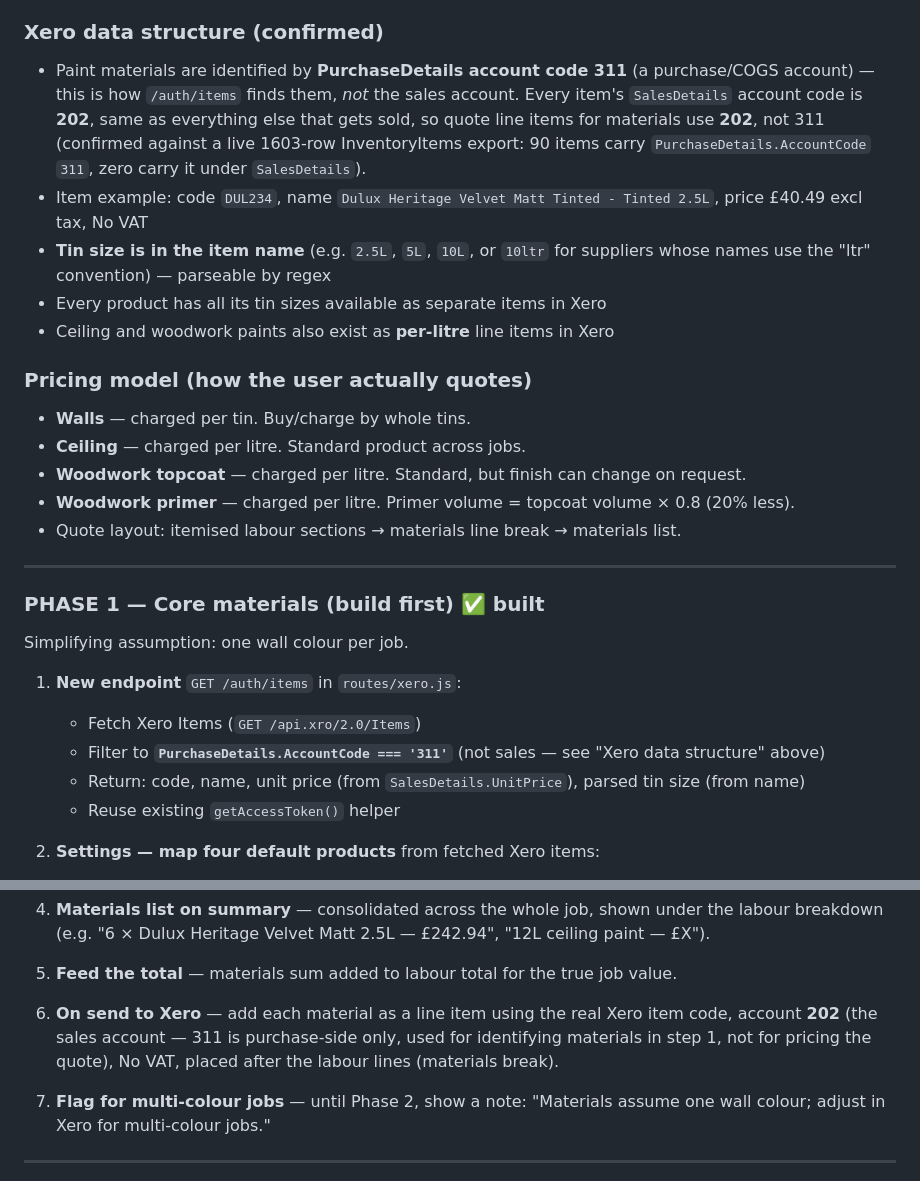
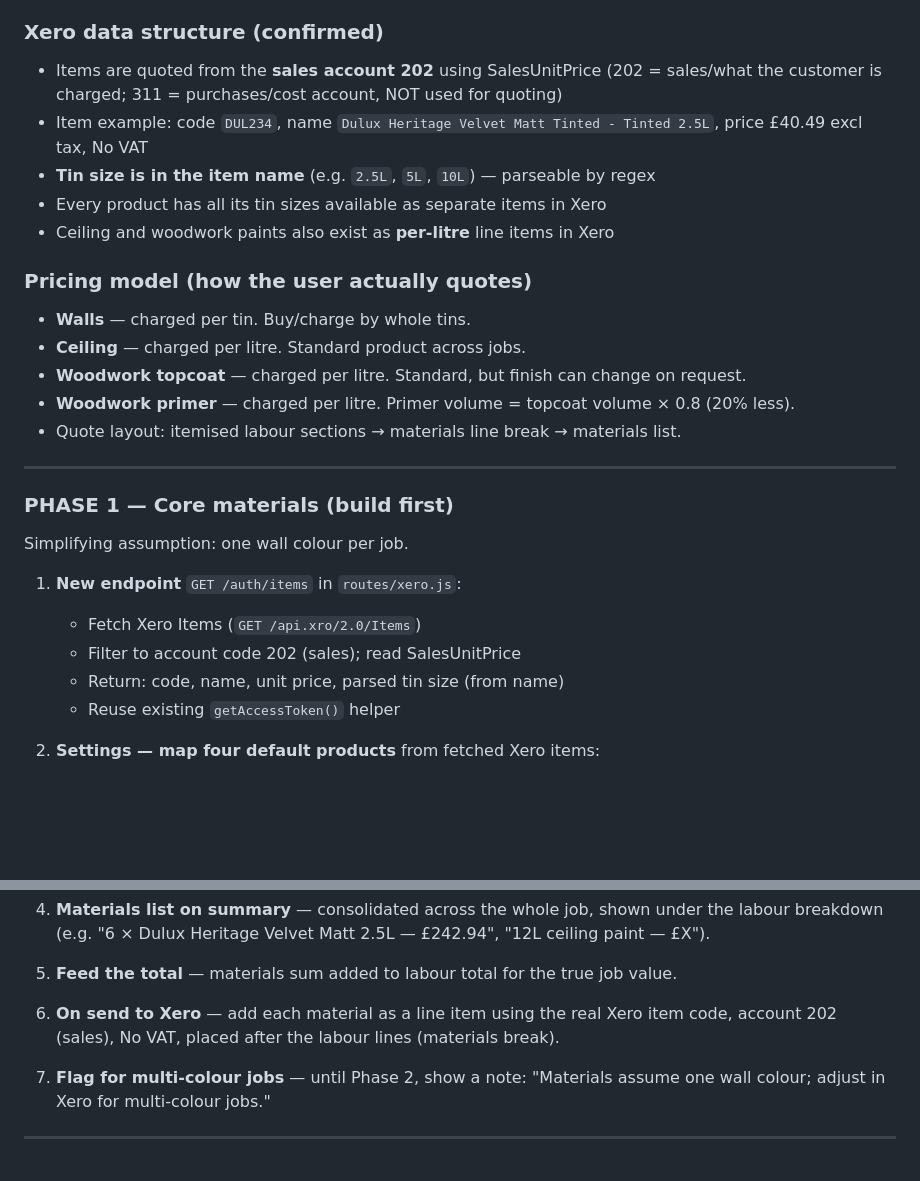
Before and after one commit to nickyhawkins/nh-estimator, a Markdown page: FEATURES.md, 2 parts joined by grey strips. Rendered like a GitHub page; blank space fills up the shorter version.

```diff
--- a/FEATURES.md
+++ b/FEATURES.md
@@ -24,15 +24,9 @@ This document captures planned features for the NH Estimator app, scoped and rea
 Pull paint products from the user's Xero account, calculate quantities from the litres already computed per surface, cost them, and place them on the quote as real Xero line items. Feeds the job total and the deposit calculation.
 
 ### Xero data structure (confirmed)
-- Paint materials are identified by **PurchaseDetails account code 311** (a
-  purchase/COGS account) — this is how `/auth/items` finds them, *not* the
-  sales account. Every item's `SalesDetails` account code is **202**, same
-  as everything else that gets sold, so quote line items for materials use
-  **202**, not 311 (confirmed against a live 1603-row InventoryItems export:
-  90 items carry `PurchaseDetails.AccountCode` `311`, zero carry it under
-  `SalesDetails`).
+- Items are quoted from the **sales account 202** using SalesUnitPrice (202 = sales/what the customer is charged; 311 = purchases/cost account, NOT used for quoting)
 - Item example: code `DUL234`, name `Dulux Heritage Velvet Matt Tinted - Tinted 2.5L`, price £40.49 excl tax, No VAT
-- **Tin size is in the item name** (e.g. `2.5L`, `5L`, `10L`, or `10ltr` for suppliers whose names use the "ltr" convention) — parseable by regex
+- **Tin size is in the item name** (e.g. `2.5L`, `5L`, `10L`) — parseable by regex
 - Every product has all its tin sizes available as separate items in Xero
 - Ceiling and woodwork paints also exist as **per-litre** line items in Xero
 
@@ -45,14 +39,14 @@ Pull paint products from the user's Xero account, calculate quantities from the
 
 ---
 
-### PHASE 1 — Core materials (build first) ✅ built
+### PHASE 1 — Core materials (build first)
 
 Simplifying assumption: one wall colour per job.
 
 1. **New endpoint** `GET /auth/items` in `routes/xero.js`:
    - Fetch Xero Items (`GET /api.xro/2.0/Items`)
-   - Filter to **`PurchaseDetails.AccountCode === '311'`** (not sales — see "Xero data structure" above)
-   - Return: code, name, unit price (from `SalesDetails.UnitPrice`), parsed tin size (from name)
+   - Filter to account code 202 (sales); read SalesUnitPrice
+   - Return: code, name, unit price, parsed tin size (from name)
    - Reuse existing `getAccessToken()` helper
 
 2. **Settings — map four default products** from fetched Xero items:
@@ -72,7 +66,7 @@ Simplifying assumption: one wall colour per job.
 
 5. **Feed the total** — materials sum added to labour total for the true job value.
 
-6. **On send to Xero** — add each material as a line item using the real Xero item code, account **202** (the sales account — 311 is purchase-side only, used for identifying materials in step 1, not for pricing the quote), No VAT, placed after the labour lines (materials break).
+6. **On send to Xero** — add each material as a line item using the real Xero item code, account 202 (sales), No VAT, placed after the labour lines (materials break).
 
 7. **Flag for multi-colour jobs** — until Phase 2, show a note: "Materials assume one wall colour; adjust in Xero for multi-colour jobs."
 
```
